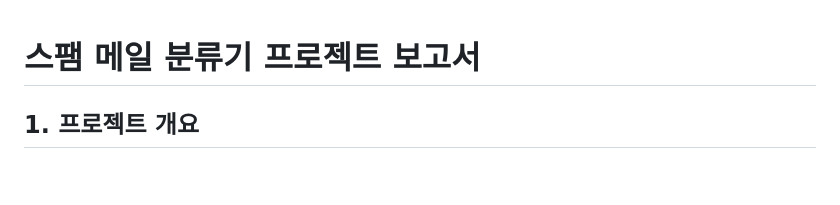
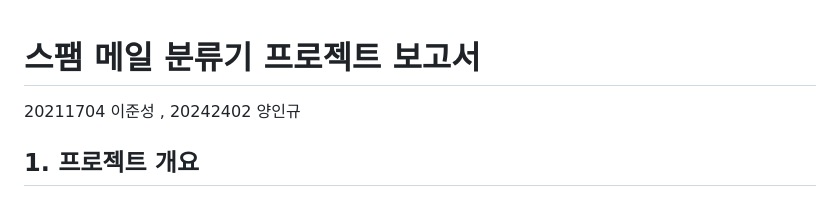
Before and after one commit to junsung2001/machine-learing-project-, a Markdown page: 최종보고서.MD, the part around the change. GitHub-like rendering; blank space fills up the shorter version.

```diff
--- a/최종보고서.MD
+++ b/최종보고서.MD
@@ -1,4 +1,6 @@
 # 스팸 메일 분류기 프로젝트 보고서
+
+20211704 이준성 , 20242402 양인규
 
 ## 1. 프로젝트 개요
 
```
